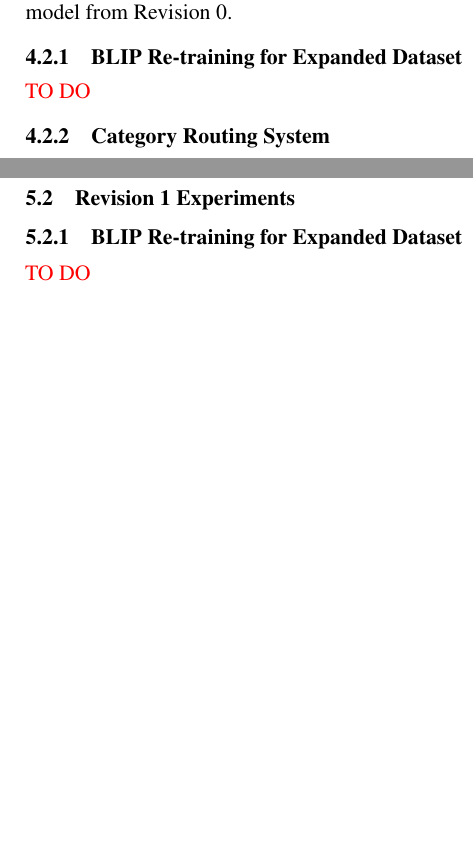
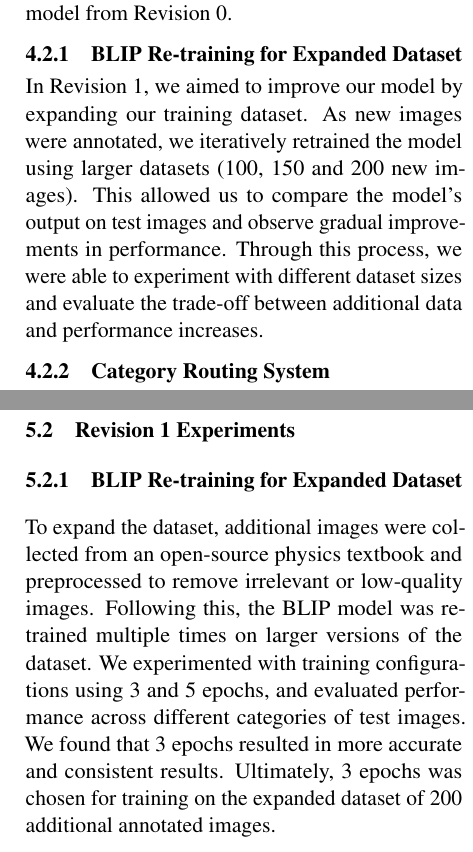
Before and after one commit to 4G06-CAPSTONE-2025/Reading4All, a LaTeX document (docs/Extras/MLReport/AIReport.tex): two parts of the columns of pages 3 and 4 of 6, joined at a grey line, cut so that both start at the same text, the shorter picture padded with empty space. Compiled offline with pdfLaTeX; a missing bibliography style is replaced by a similar one.

Commit message:
Moly's parts that were accidentaly removed

```diff
--- a/docs/Extras/MLReport/AIReport.tex
+++ b/docs/Extras/MLReport/AIReport.tex
@@ -168,7 +168,13 @@ the need for further improvements in dataset quality, domain specificity, and ou
 In Revision 1, we conducted different experiments highlighted below to see if we can improve our
 AI model from Revision 0.
 
-\subsubsection{BLIP Re-training for Expanded Dataset} \textcolor{red}{TO DO}
+\subsubsection{BLIP Re-training for Expanded Dataset}
+In Revision 1, we aimed to improve our model by expanding our training dataset.
+As new images were annotated, we iteratively retrained the model using larger datasets
+(100, 150 and 200 new images). This allowed us to compare the model's output on
+test images and observe gradual improvements in performance.
+Through this process, we were able to experiment with different dataset sizes
+and evaluate the trade-off between additional data and performance increases.
 
 \subsubsection{Category Routing System}
 
@@ -224,7 +230,13 @@ and inference efficiency that motivated further improvements in later revisions.
 
 \subsection{Revision 1 Experiments}
 
-\subsubsection{BLIP Re-training for Expanded Dataset} \textcolor{red}{TO DO}
+
+\subsubsection{BLIP Re-training for Expanded Dataset}
+To expand the dataset, additional images were collected from an open-source physics textbook and preprocessed to
+remove irrelevant or low-quality images.
+Following this, the BLIP model was retrained multiple times on larger versions of the dataset.
+We experimented with training configurations using 3 and 5 epochs, and evaluated performance across different categories of test images.
+We found that 3 epochs resulted in more accurate and consistent results. Ultimately, 3 epochs was chosen for training on the expanded dataset of 200 additional annotated images.
 \subsubsection{Category Routing System}
 
 The category routing system was implemented as a preprocessing step in the pipeline. For each input image, the CLIP model first predicted the diagram category. This predicted category was then used to construct a category-specific prompt that guided the BLIP captioning model, enabling more structured and domain-specific alt text generation.
```
